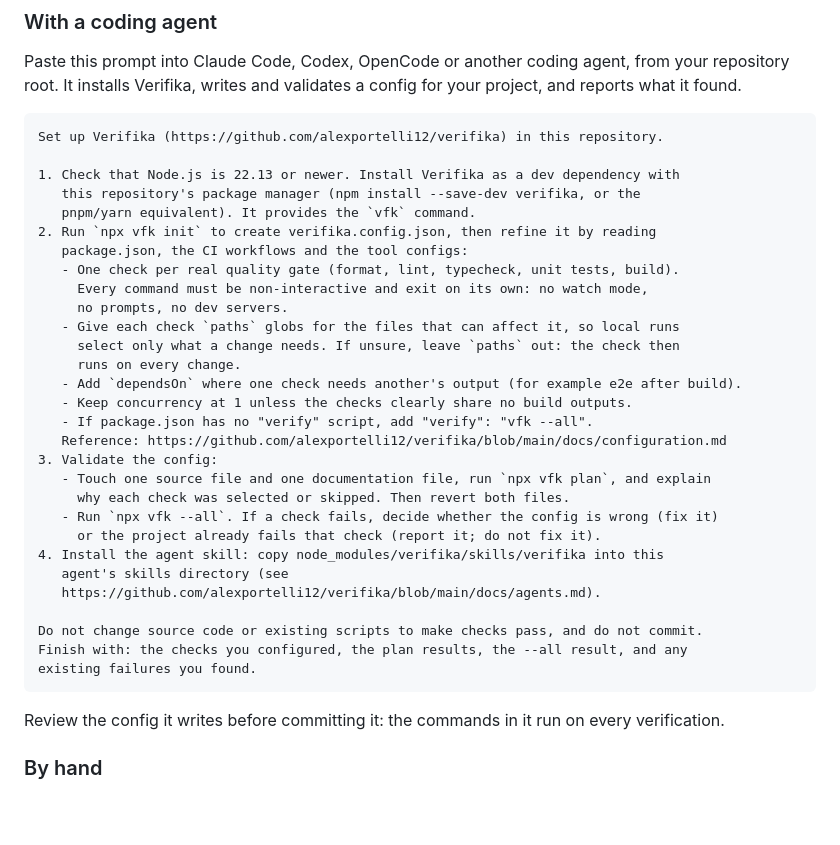
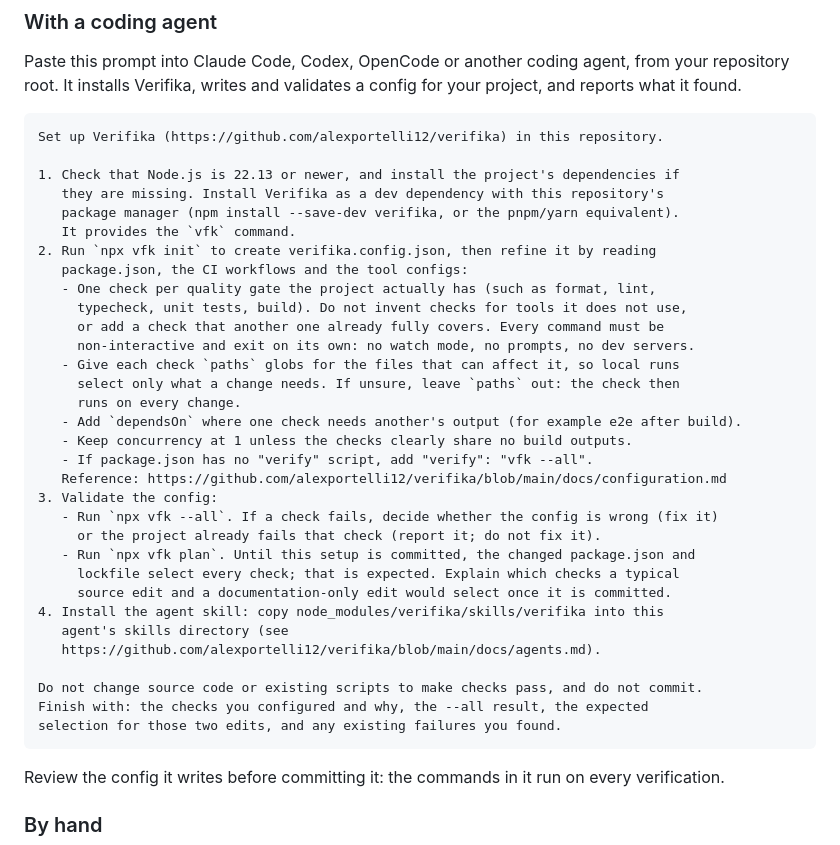
Before and after one commit to alexportelli12/verifika, a Markdown page: README.md, the part around the change. GitHub-like rendering; blank space fills up the shorter version.

Commit message:
Make the agent setup prompt work on a fresh setup
Co-Authored-By: Claude Opus 5.5 <noreply@anthropic.com>

````diff
--- a/README.md
+++ b/README.md
@@ -47,14 +47,16 @@ Paste this prompt into Claude Code, Codex, OpenCode or another coding agent, fro
 ```text
 Set up Verifika (https://github.com/alexportelli12/verifika) in this repository.
 
-1. Check that Node.js is 22.13 or newer. Install Verifika as a dev dependency with
-   this repository's package manager (npm install --save-dev verifika, or the
-   pnpm/yarn equivalent). It provides the `vfk` command.
+1. Check that Node.js is 22.13 or newer, and install the project's dependencies if
+   they are missing. Install Verifika as a dev dependency with this repository's
+   package manager (npm install --save-dev verifika, or the pnpm/yarn equivalent).
+   It provides the `vfk` command.
 2. Run `npx vfk init` to create verifika.config.json, then refine it by reading
    package.json, the CI workflows and the tool configs:
-   - One check per real quality gate (format, lint, typecheck, unit tests, build).
-     Every command must be non-interactive and exit on its own: no watch mode,
-     no prompts, no dev servers.
+   - One check per quality gate the project actually has (such as format, lint,
+     typecheck, unit tests, build). Do not invent checks for tools it does not use,
+     or add a check that another one already fully covers. Every command must be
+     non-interactive and exit on its own: no watch mode, no prompts, no dev servers.
    - Give each check `paths` globs for the files that can affect it, so local runs
      select only what a change needs. If unsure, leave `paths` out: the check then
      runs on every change.
@@ -63,17 +65,18 @@ Set up Verifika (https://github.com/alexportelli12/verifika) in this repository.
    - If package.json has no "verify" script, add "verify": "vfk --all".
    Reference: https://github.com/alexportelli12/verifika/blob/main/docs/configuration.md
 3. Validate the config:
-   - Touch one source file and one documentation file, run `npx vfk plan`, and explain
-     why each check was selected or skipped. Then revert both files.
    - Run `npx vfk --all`. If a check fails, decide whether the config is wrong (fix it)
      or the project already fails that check (report it; do not fix it).
+   - Run `npx vfk plan`. Until this setup is committed, the changed package.json and
+     lockfile select every check; that is expected. Explain which checks a typical
+     source edit and a documentation-only edit would select once it is committed.
 4. Install the agent skill: copy node_modules/verifika/skills/verifika into this
    agent's skills directory (see
    https://github.com/alexportelli12/verifika/blob/main/docs/agents.md).
 
 Do not change source code or existing scripts to make checks pass, and do not commit.
-Finish with: the checks you configured, the plan results, the --all result, and any
-existing failures you found.
+Finish with: the checks you configured and why, the --all result, the expected
+selection for those two edits, and any existing failures you found.
 ```
 
 Review the config it writes before committing it: the commands in it run on every verification.
````
